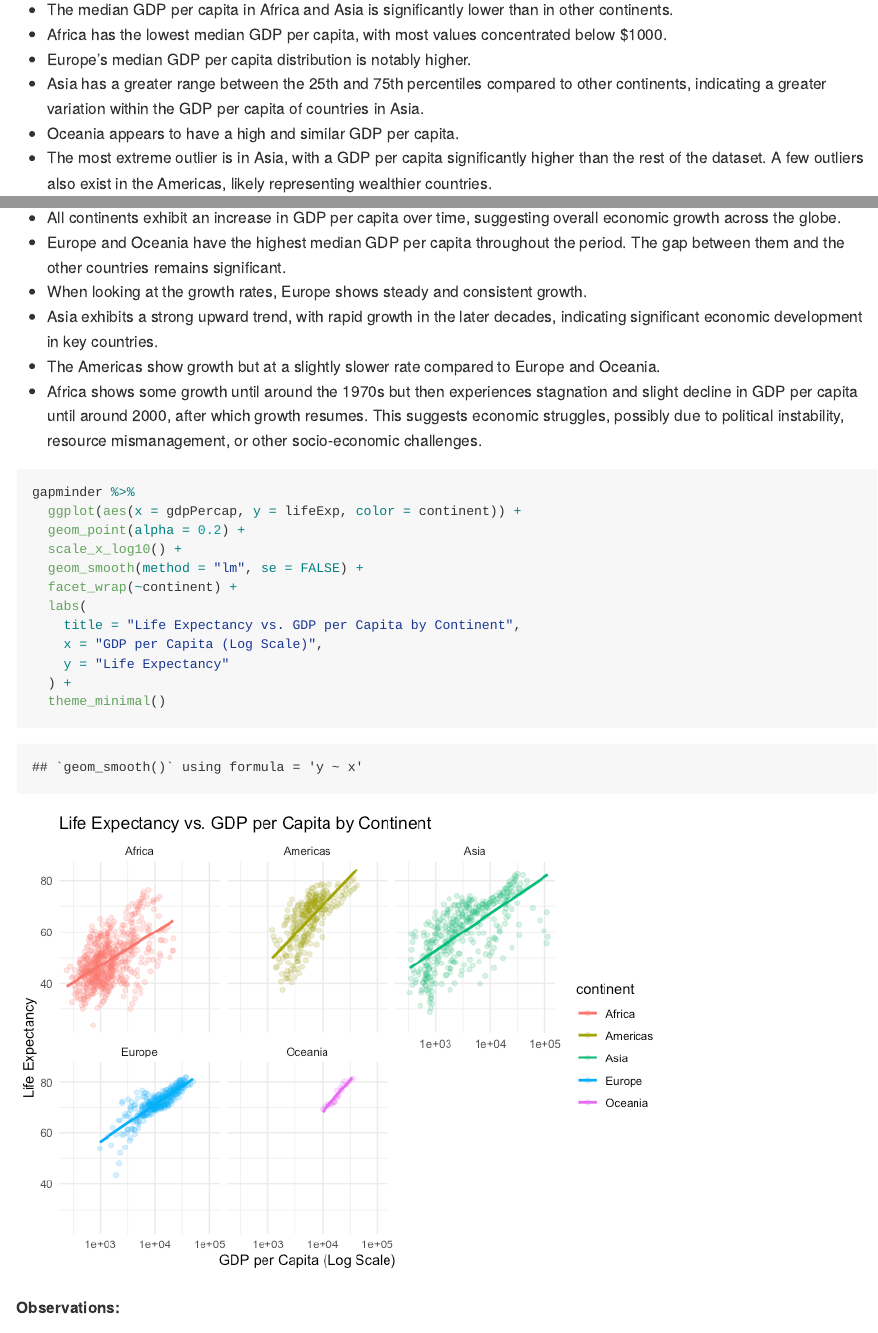
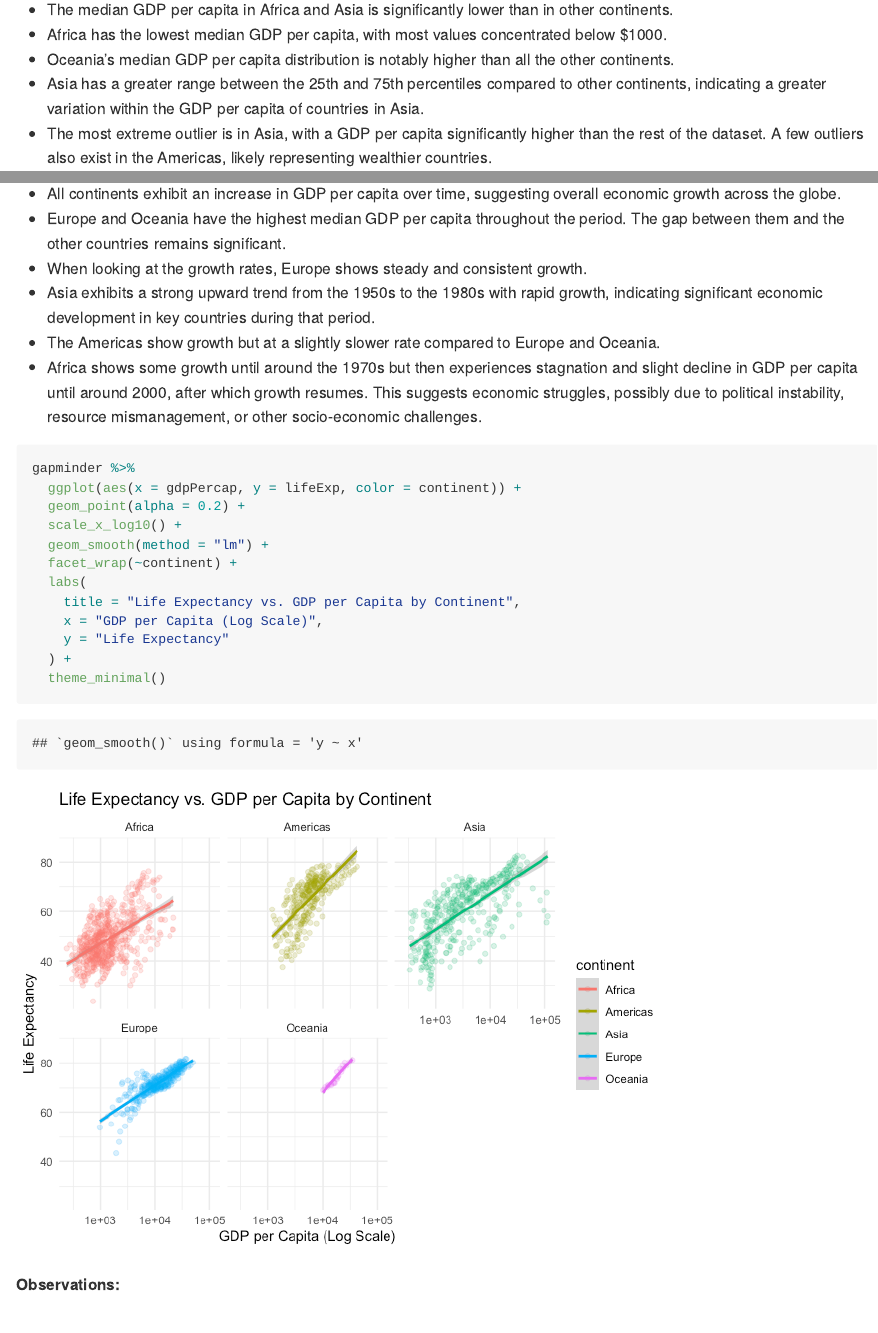
Before and after one commit to sparshgup/data-science-olin-s2025, an R Markdown document (challenges/c04-gapminder-assignment.Rmd): the page in a window 1100 px wide, from 5960 px down, and a second part further down, joined at a grey line. The pictures show the output file challenges/c04-gapminder-assignment.md that the author committed with the source, drawn offline in the style of GitHub.

Commit message:
revised c04

```diff
--- a/challenges/c04-gapminder-assignment.Rmd
+++ b/challenges/c04-gapminder-assignment.Rmd
@@ -143,9 +143,8 @@ gapminder_min_year %>%
 
 -   The median GDP per capita in Africa and Asia is significantly lower than in other continents.
 -   Africa has the lowest median GDP per capita, with most values concentrated below \$1000.
--   Europe’s median GDP per capita distribution is notably higher.
+-   Oceania's median GDP per capita distribution is notably higher than all the other continents.
 -   Asia has a greater range between the 25th and 75th percentiles compared to other continents, indicating a greater variation within the GDP per capita of countries in Asia.
--   Oceania appears to have a high and similar GDP per capita.
 -   The most extreme outlier is in Asia, with a GDP per capita significantly higher than the rest of the dataset. A few outliers also exist in the Americas, likely representing wealthier countries.
 
 **Difficulties & Approaches**:
@@ -268,7 +267,7 @@ gapminder %>%
 -   All continents exhibit an increase in GDP per capita over time, suggesting overall economic growth across the globe.
 -   Europe and Oceania have the highest median GDP per capita throughout the period. The gap between them and the other countries remains significant.
 -   When looking at the growth rates, Europe shows steady and consistent growth.
--   Asia exhibits a strong upward trend, with rapid growth in the later decades, indicating significant economic development in key countries.
+-   Asia exhibits a strong upward trend from the 1950s to the 1980s with rapid growth, indicating significant economic development in key countries during that period.
 -   The Americas show growth but at a slightly slower rate compared to Europe and Oceania.
 -   Africa shows some growth until around the 1970s but then experiences stagnation and slight decline in GDP per capita until around 2000, after which growth resumes. This suggests economic struggles, possibly due to political instability, resource mismanagement, or other socio-economic challenges.
 
@@ -278,7 +277,7 @@ gapminder %>%
   ggplot(aes(x = gdpPercap, y = lifeExp, color = continent)) +
   geom_point(alpha = 0.2) +
   scale_x_log10() +
-  geom_smooth(method = "lm", se = FALSE) +
+  geom_smooth(method = "lm") +
   facet_wrap(~continent) +
   labs(
     title = "Life Expectancy vs. GDP per Capita by Continent",
```
Also changed, not shown: challenges/c04-gapminder-assignment.md, challenges/c04-gapminder-assignment_files/figure-gfm/q5-task2-1.png, challenges/c04-gapminder-assignment.Rmd (2 more changed lines).
